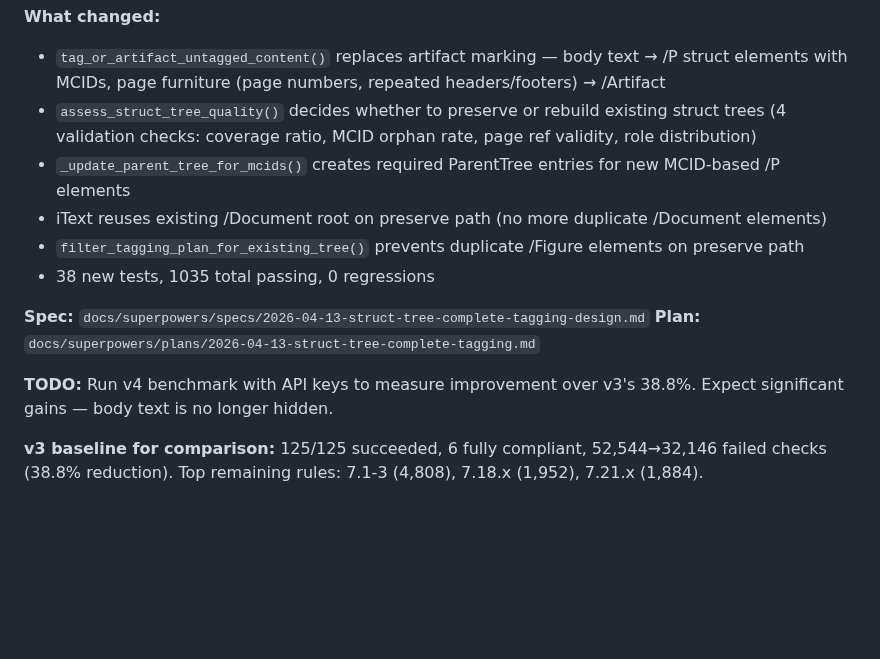
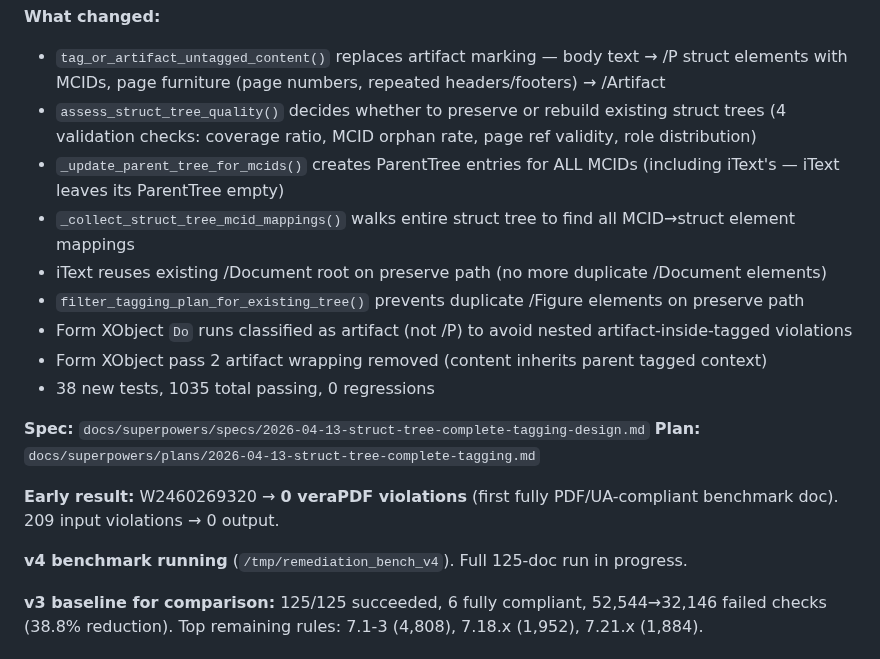
Before and after one commit to jenniferbk/WCAGproject, a Markdown page: NOW.md, the part around the change. Drawn GitHub-style; blank space fills up the shorter version.

Commit message:
NOW.md: ParentTree + form XObject fixes, first 0-violation benchmark doc

```diff
--- a/NOW.md
+++ b/NOW.md
@@ -67,15 +67,20 @@
 **What changed:**
 - `tag_or_artifact_untagged_content()` replaces artifact marking — body text → /P struct elements with MCIDs, page furniture (page numbers, repeated headers/footers) → /Artifact
 - `assess_struct_tree_quality()` decides whether to preserve or rebuild existing struct trees (4 validation checks: coverage ratio, MCID orphan rate, page ref validity, role distribution)
-- `_update_parent_tree_for_mcids()` creates required ParentTree entries for new MCID-based /P elements
+- `_update_parent_tree_for_mcids()` creates ParentTree entries for ALL MCIDs (including iText's — iText leaves its ParentTree empty)
+- `_collect_struct_tree_mcid_mappings()` walks entire struct tree to find all MCID→struct element mappings
 - iText reuses existing /Document root on preserve path (no more duplicate /Document elements)
 - `filter_tagging_plan_for_existing_tree()` prevents duplicate /Figure elements on preserve path
+- Form XObject `Do` runs classified as artifact (not /P) to avoid nested artifact-inside-tagged violations
+- Form XObject pass 2 artifact wrapping removed (content inherits parent tagged context)
 - 38 new tests, 1035 total passing, 0 regressions
 
 **Spec:** `docs/superpowers/specs/2026-04-13-struct-tree-complete-tagging-design.md`
 **Plan:** `docs/superpowers/plans/2026-04-13-struct-tree-complete-tagging.md`
 
-**TODO:** Run v4 benchmark with API keys to measure improvement over v3's 38.8%. Expect significant gains — body text is no longer hidden.
+**Early result:** W2460269320 → **0 veraPDF violations** (first fully PDF/UA-compliant benchmark doc). 209 input violations → 0 output.
+
+**v4 benchmark running** (`/tmp/remediation_bench_v4`). Full 125-doc run in progress.
 
 **v3 baseline for comparison:** 125/125 succeeded, 6 fully compliant, 52,544→32,146 failed checks (38.8% reduction). Top remaining rules: 7.1-3 (4,808), 7.18.x (1,952), 7.21.x (1,884).
 
```
